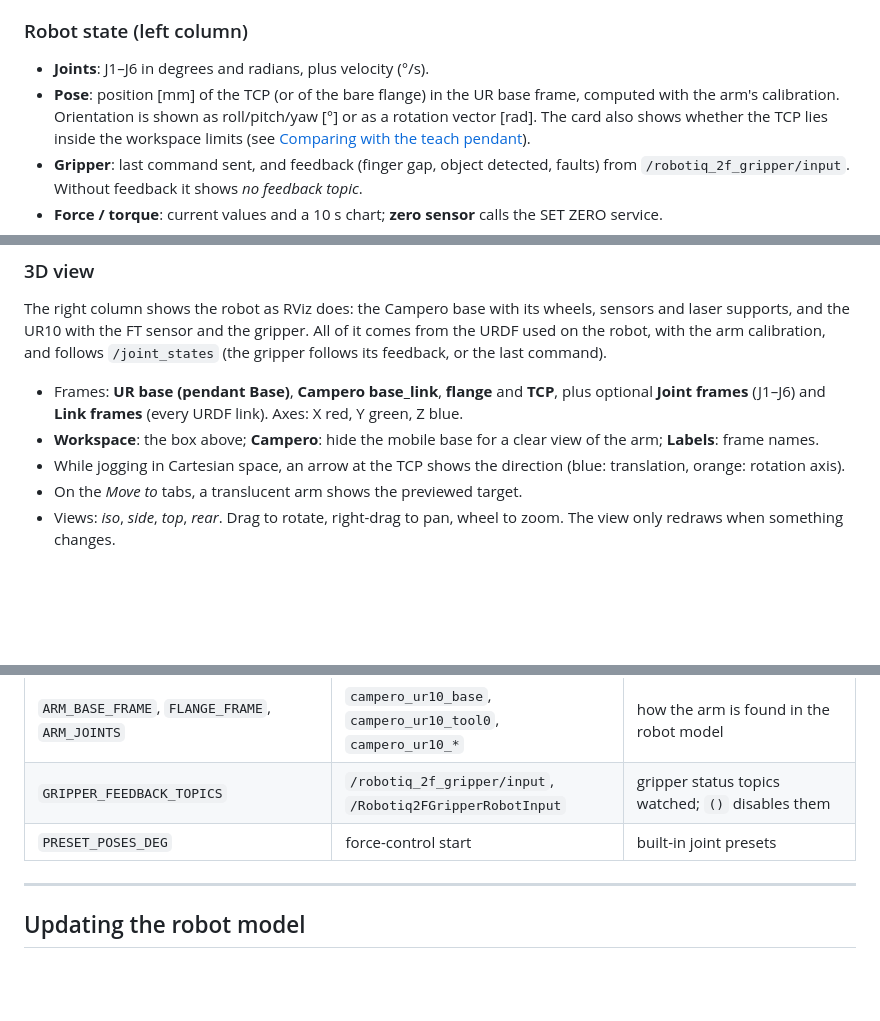
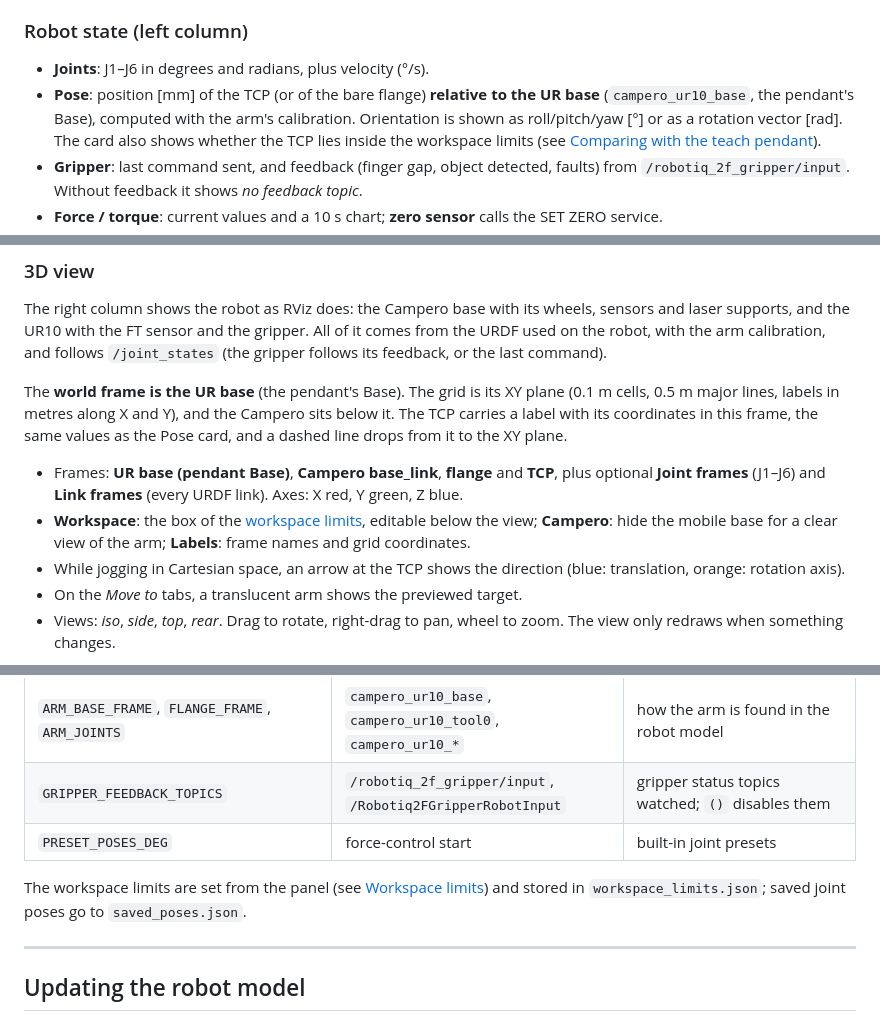
Before and after one commit to CSLab-UNIZAR/UR_control_python_interface, a Markdown page: README.md, 3 parts joined by grey strips. Drawn GitHub-style; blank space fills up the shorter version.

```diff
--- a/README.md
+++ b/README.md
@@ -232,8 +232,8 @@ One robot connection per run: to change robot, restart the panel.
 ### Robot state (left column)
 
 - **Joints**: J1–J6 in degrees and radians, plus velocity (°/s).
-- **Pose**: position [mm] of the TCP (or of the bare flange) in the UR base frame,
-  computed with the arm's calibration. Orientation is shown as roll/pitch/yaw [°] or
+- **Pose**: position [mm] of the TCP (or of the bare flange) **relative to the UR
+  base** (`campero_ur10_base`, the pendant's Base), computed with the arm's calibration. Orientation is shown as roll/pitch/yaw [°] or
   as a rotation vector [rad]. The card also shows whether the TCP lies inside the
   workspace limits (see [Comparing with the teach pendant](#comparing-with-the-teach-pendant)).
 - **Gripper**: last command sent, and feedback (finger gap, object detected, faults)
@@ -306,11 +317,17 @@ sensors and laser supports, and the UR10 with the FT sensor and the gripper. All
 it comes from the URDF used on the robot, with the arm calibration, and follows
 `/joint_states` (the gripper follows its feedback, or the last command).
 
+The **world frame is the UR base** (the pendant's Base). The grid is its XY plane
+(0.1 m cells, 0.5 m major lines, labels in metres along X and Y), and the Campero
+sits below it. The TCP carries a label with its coordinates in this frame, the same
+values as the Pose card, and a dashed line drops from it to the XY plane.
+
 - Frames: **UR base (pendant Base)**, **Campero base_link**, **flange** and **TCP**,
   plus optional **Joint frames** (J1–J6) and **Link frames** (every URDF link).
   Axes: X red, Y green, Z blue.
-- **Workspace**: the box above; **Campero**: hide the mobile base for a clear view
-  of the arm; **Labels**: frame names.
+- **Workspace**: the box of the [workspace limits](#workspace-limits), editable
+  below the view; **Campero**: hide the mobile base for a clear view of the arm;
+  **Labels**: frame names and grid coordinates.
 - While jogging in Cartesian space, an arrow at the TCP shows the direction (blue:
   translation, orange: rotation axis).
 - On the *Move to* tabs, a translucent arm shows the previewed target.
@@ -529,6 +546,9 @@ Panel settings live in `webui/config.py`. The most relevant ones:
 | `GRIPPER_FEEDBACK_TOPICS` | `/robotiq_2f_gripper/input`, `/Robotiq2FGripperRobotInput` | gripper status topics watched; `()` disables them |
 | `PRESET_POSES_DEG` | force-control start | built-in joint presets |
 
+The workspace limits are set from the panel (see [Workspace limits](#workspace-limits))
+and stored in `workspace_limits.json`; saved joint poses go to `saved_poses.json`.
+
 ---
 
 ## Updating the robot model
```
Also changed, not shown: other parts of README.md (+14 -3 lines), docs/frames.png, docs/webui.png, 9 other files.
